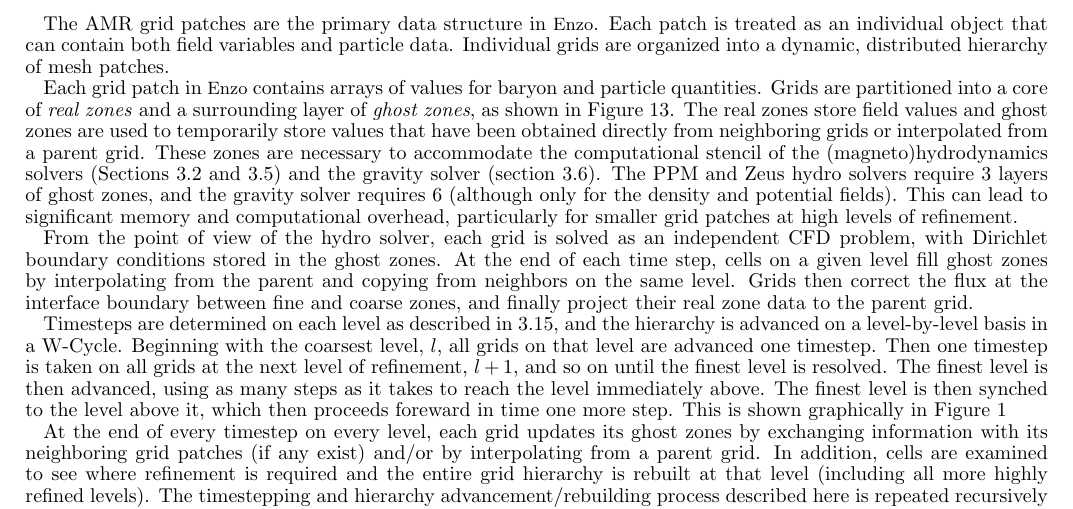
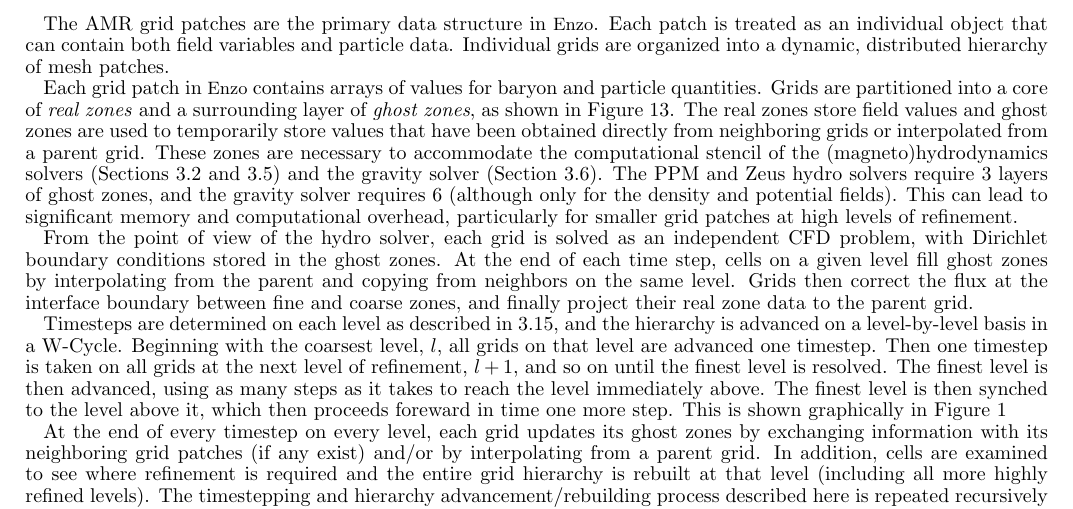
Before and after one commit to enzo-project/enzo-method-paper, a LaTeX document (ms.tex, which reads numerical-amr.tex): part of page 7 of 46, cut so that both start at the same text. Compiled offline with pdfLaTeX.

Commit message:
one additional edit.

```diff
--- a/numerical-amr.tex
+++ b/numerical-amr.tex
@@ -19,7 +19,7 @@
 %See Figure~\ref{fig.2.amrhierdens} for an example of an \enzo\ simulation performed using this AMR scheme where both the baryon density and AMR grid hierarchy are shown together.
 % GB: I think this figure is too application-specific
 
-Each grid patch in \enzo\ contains arrays of values for baryon and particle quantities.   Grids are partitioned into a core of \emph{real zones} and a surrounding layer of \emph{ghost zones}, as shown in Figure~\ref{fig:amr_hierarchy}.  The real zones store field values and ghost zones are used to temporarily store values that have been obtained directly from neighboring grids or interpolated from a parent grid.  These zones are necessary to accommodate the computational stencil of the (magneto)hydrodynamics solvers (Sections~\ref{sec.hydro.ppm} and~\ref{sec.hydro.zeus}) and the gravity solver (section~\ref{sec.gravity}).  The PPM and Zeus hydro solvers require 3 layers of ghost zones,  and the gravity solver requires 6 (although only for the density and potential fields).  This can lead to significant memory and computational overhead, particularly for smaller grid patches at high levels of refinement.
+Each grid patch in \enzo\ contains arrays of values for baryon and particle quantities.   Grids are partitioned into a core of \emph{real zones} and a surrounding layer of \emph{ghost zones}, as shown in Figure~\ref{fig:amr_hierarchy}.  The real zones store field values and ghost zones are used to temporarily store values that have been obtained directly from neighboring grids or interpolated from a parent grid.  These zones are necessary to accommodate the computational stencil of the (magneto)hydrodynamics solvers (Sections~\ref{sec.hydro.ppm} and~\ref{sec.hydro.zeus}) and the gravity solver (Section~\ref{sec.gravity}).  The PPM and Zeus hydro solvers require 3 layers of ghost zones,  and the gravity solver requires 6 (although only for the density and potential fields).  This can lead to significant memory and computational overhead, particularly for smaller grid patches at high levels of refinement.
 
 From the point of view of the hydro solver, each grid is solved as an independent CFD problem, with Dirichlet boundary conditions stored in the ghost zones.  At the end of each time step, cells on a given level fill ghost zones by interpolating from the parent and copying from neighbors on the same level.  Grids then correct the flux at the interface boundary between fine and coarse zones, and finally project their real zone data to the parent grid.
 
```
